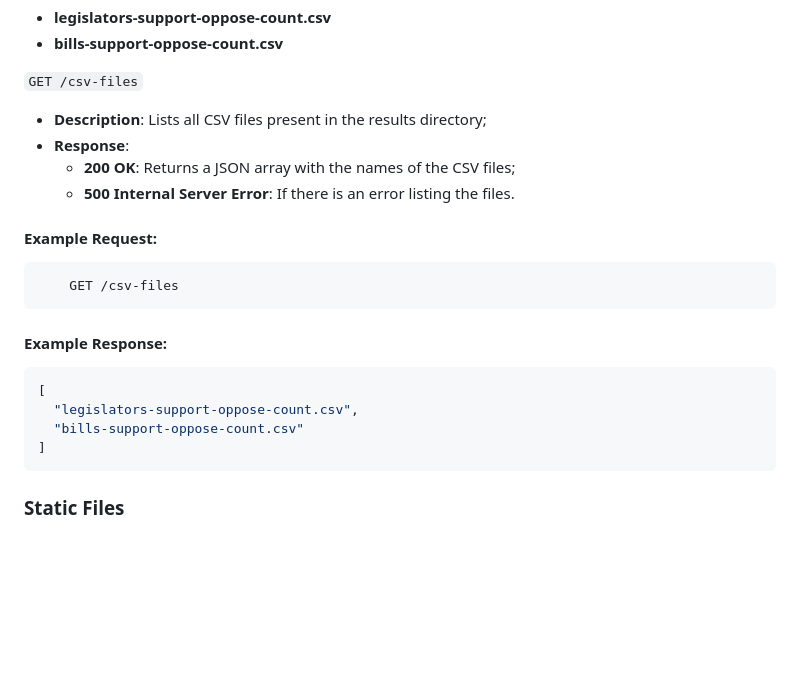
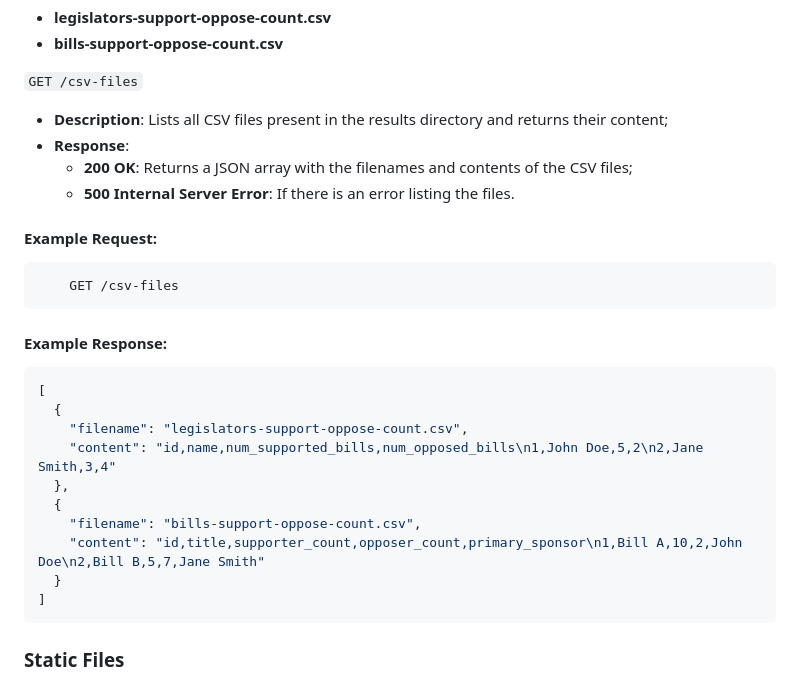
Before and after one commit to Kecbm/quorum, a Markdown page: README.md, the part around the change. GitHub-like rendering; folded sections open; blank space fills up the shorter version.

Commit message:
:memo: new documentation for the GET /csv-files route

````diff
--- a/README.md
+++ b/README.md
@@ -355,10 +355,10 @@ This Express server manages CSV file processing tasks. It includes functionality
 `GET /csv-files`
 
 <ul>
-    <li><b>Description</b>: Lists all CSV files present in the results directory;</li>
+    <li><b>Description</b>: Lists all CSV files present in the results directory and returns their content;</li>
     <li><b>Response</b>:</li>
         <ul>
-            <li><b>200 OK</b>: Returns a JSON array with the names of the CSV files;</li>
+            <li><b>200 OK</b>: Returns a JSON array with the filenames and contents of the CSV files;</li>
             <li><b>500 Internal Server Error</b>: If there is an error listing the files.</li>
         </ul>
 </ul>
@@ -373,8 +373,14 @@ This Express server manages CSV file processing tasks. It includes functionality
 
 ```json
 [
-  "legislators-support-oppose-count.csv",
-  "bills-support-oppose-count.csv"
+  {
+    "filename": "legislators-support-oppose-count.csv",
+    "content": "id,name,num_supported_bills,num_opposed_bills\n1,John Doe,5,2\n2,Jane Smith,3,4"
+  },
+  {
+    "filename": "bills-support-oppose-count.csv",
+    "content": "id,title,supporter_count,opposer_count,primary_sponsor\n1,Bill A,10,2,John Doe\n2,Bill B,5,7,Jane Smith"
+  }
 ]
 ```
 
````
